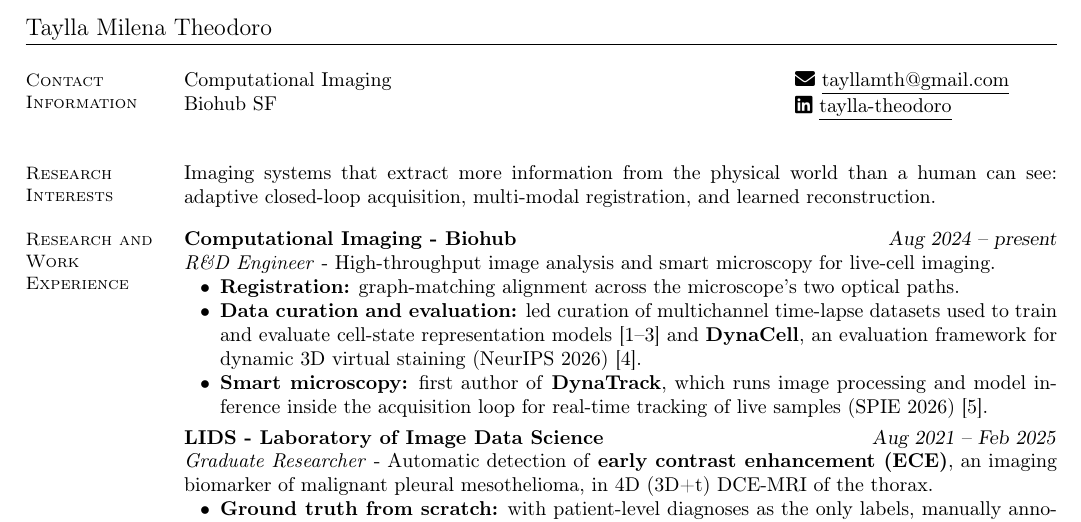
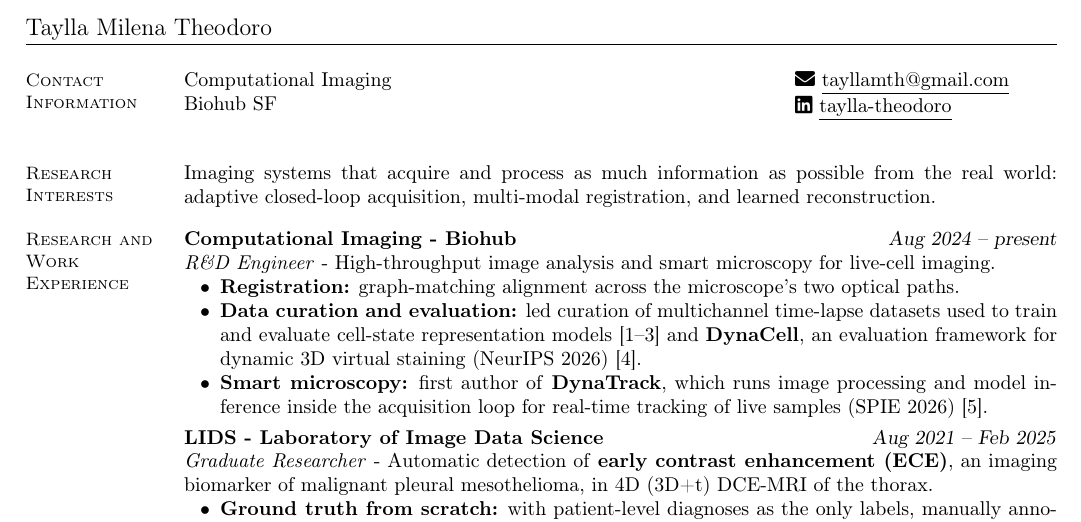
Before and after one commit to tayllatheodoro/tayllatheodoro, a LaTeX CV (phd.tex): part of page 1 of 2, cut so that both start at the same text. Compiled offline with pdfLaTeX.

Commit message:
phd.tex: reword research interests opening

```diff
--- a/phd.tex
+++ b/phd.tex
@@ -31,7 +31,7 @@
     \end{minipage}
    \vspace{-0.2cm}
     \section{\mysidestyle Research Interests}
-    Imaging systems that extract more information from the physical world than a human can see: adaptive closed-loop acquisition, multi-modal registration, and learned reconstruction.
+    Imaging systems that acquire and process as much information as possible from the real world: adaptive closed-loop acquisition, multi-modal registration, and learned reconstruction.
    \vspace{-0.2cm}
         \section{\mysidestyle Research and Work Experience}
         \textbf{\href{https://www.czbiohub.org/comp-micro/people/}{Computational Imaging - Biohub
```
